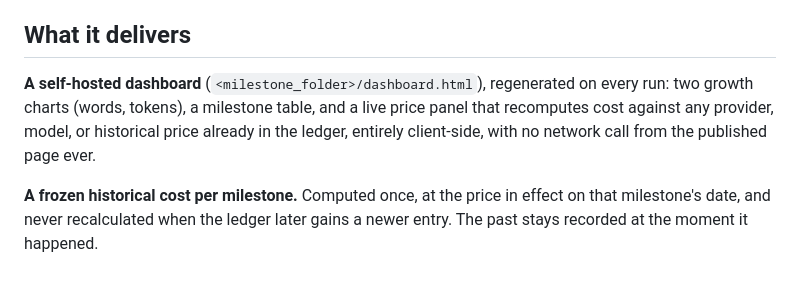
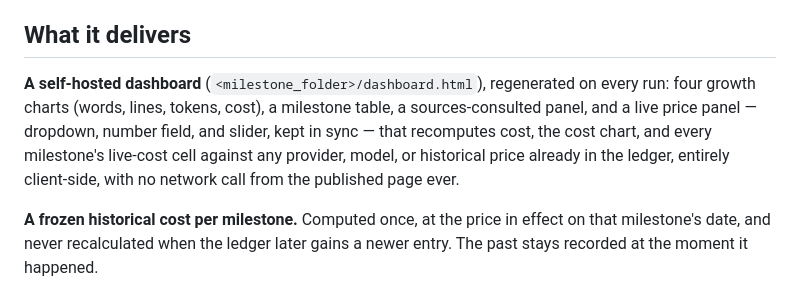
Before and after one commit to tecosodreaboutdigital/milestone-loc-tokens-ai-ledger, a Markdown page: SKILL.md, the part around the change. Drawn GitHub-style.

```diff
--- a/SKILL.md
+++ b/SKILL.md
@@ -17,7 +17,7 @@ Every word, line, and token count comes from reading git history and a real sess
 
 ## What it delivers
 
-**A self-hosted dashboard** (`<milestone_folder>/dashboard.html`), regenerated on every run: two growth charts (words, tokens), a milestone table, and a live price panel that recomputes cost against any provider, model, or historical price already in the ledger, entirely client-side, with no network call from the published page ever.
+**A self-hosted dashboard** (`<milestone_folder>/dashboard.html`), regenerated on every run: four growth charts (words, lines, tokens, cost), a milestone table, a sources-consulted panel, and a live price panel — dropdown, number field, and slider, kept in sync — that recomputes cost, the cost chart, and every milestone's live-cost cell against any provider, model, or historical price already in the ledger, entirely client-side, with no network call from the published page ever.
 
 **A frozen historical cost per milestone.** Computed once, at the price in effect on that milestone's date, and never recalculated when the ledger later gains a newer entry. The past stays recorded at the moment it happened.
 
```
Also changed, not shown: README.md (+10 -4 lines).
